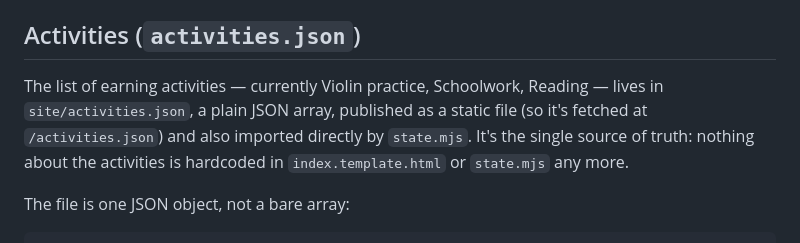
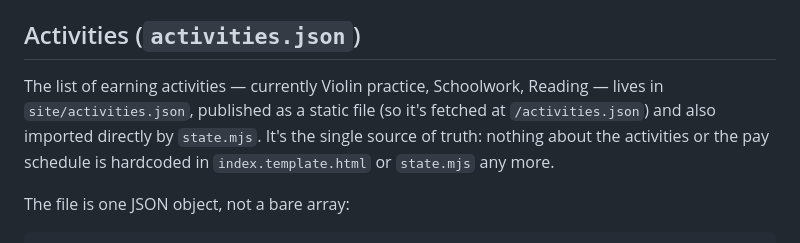
Before and after one commit to firsthalfhero/henry-incentives, a Markdown page: CLAUDE.md, the part around the change. Drawn GitHub-style.

Commit message:
Fix stale activities.json description in CLAUDE.md
The Activities section still called activities.json "a plain JSON array"
in its opening line, left over from before the baseRate/increment/
multiplier restructure - contradicted the object-shaped example two
lines below it.

Co-Authored-By: Claude Sonnet 5 <noreply@anthropic.com>
Claude-Session: https://claude.ai/code/session_013Rt716DYcAdXz9KkDgx8cE

```diff
--- a/CLAUDE.md
+++ b/CLAUDE.md
@@ -73,10 +73,10 @@ Netlify Blobs store (`getStore("henry-chart")`, key `"state"`):
 ## Activities (`activities.json`)
 
 The list of earning activities — currently Violin practice, Schoolwork, Reading — lives
-in `site/activities.json`, a plain JSON array, published as a static file (so it's
-fetched at `/activities.json`) and also imported directly by `state.mjs`. It's the single
-source of truth: nothing about the activities is hardcoded in `index.template.html` or
-`state.mjs` any more.
+in `site/activities.json`, published as a static file (so it's fetched at
+`/activities.json`) and also imported directly by `state.mjs`. It's the single source of
+truth: nothing about the activities or the pay schedule is hardcoded in
+`index.template.html` or `state.mjs` any more.
 
 The file is one JSON object, not a bare array:
 
```
